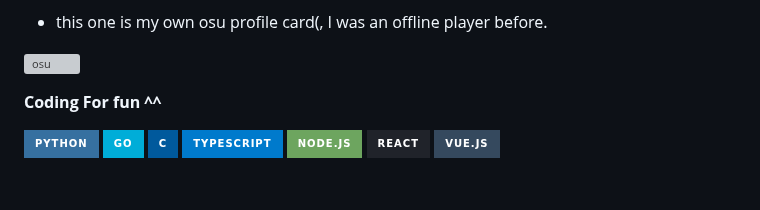
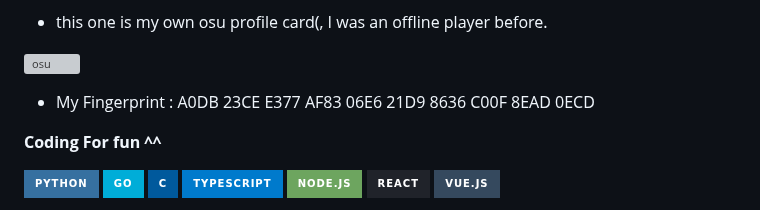
Before and after one commit to MoYoez/MoYoez, a Markdown page: readme.template.md, the part around the change. Drawn GitHub-style; badges without logos; blank space fills up the shorter version; grey boxes are pictures that could not be loaded.

```diff
--- a/readme.template.md
+++ b/readme.template.md
@@ -17,6 +17,8 @@ Coding and writing something amusing or useful may be a nice way to spend time ^
 - this one is my own osu profile card(, I was an offline player before.
 
 ![osu](https://osusig.lolico.moe/sig.php?colour=hex66ccff&uname=KoiParadise&mode=3&pp=1&countryrank&flagstroke&rankedscore)
+
+- My Fingerprint : A0DB 23CE E377 AF83 06E6 21D9 8636 C00F 8EAD 0ECD
 
 **Coding For fun ^^**
 
```
